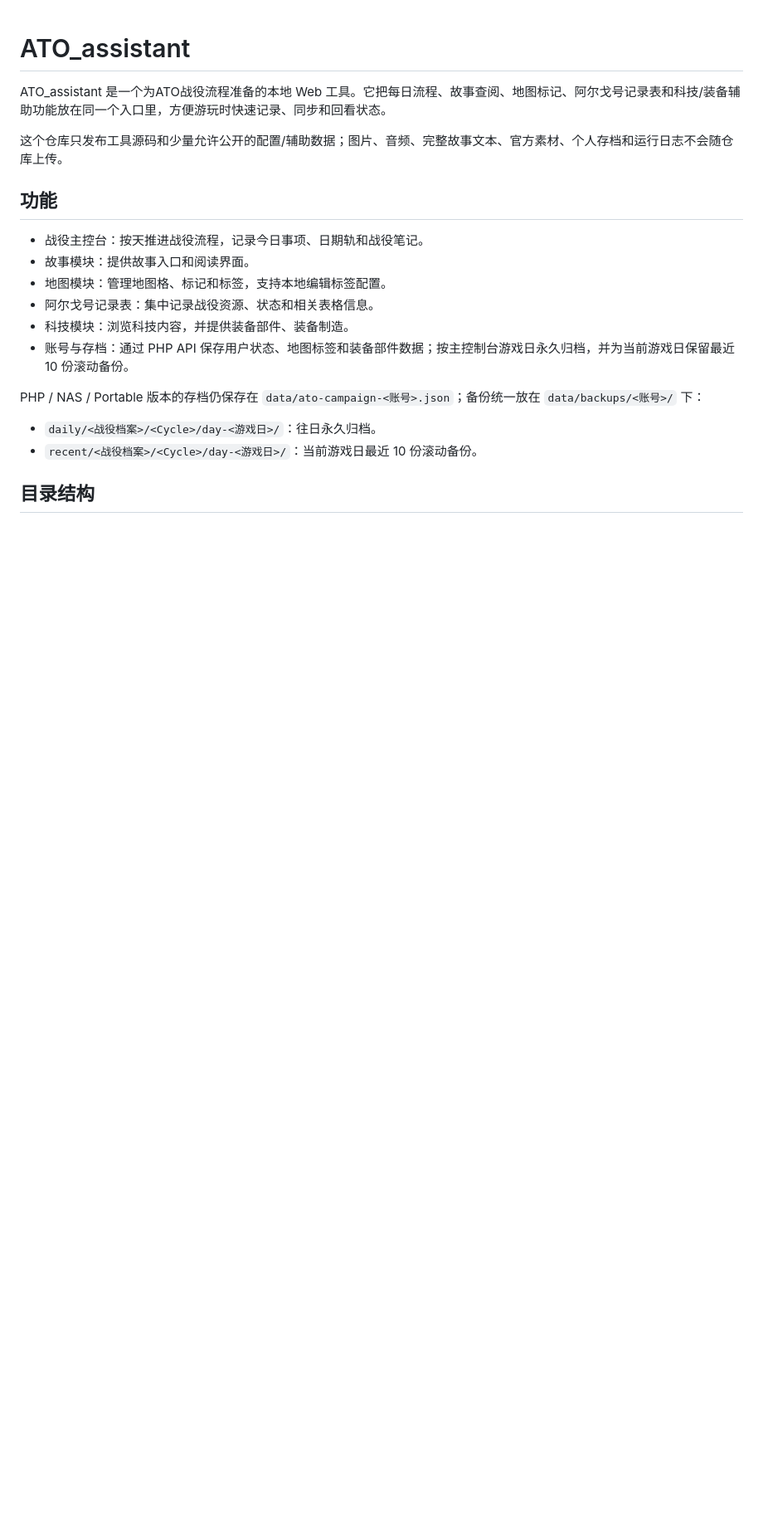
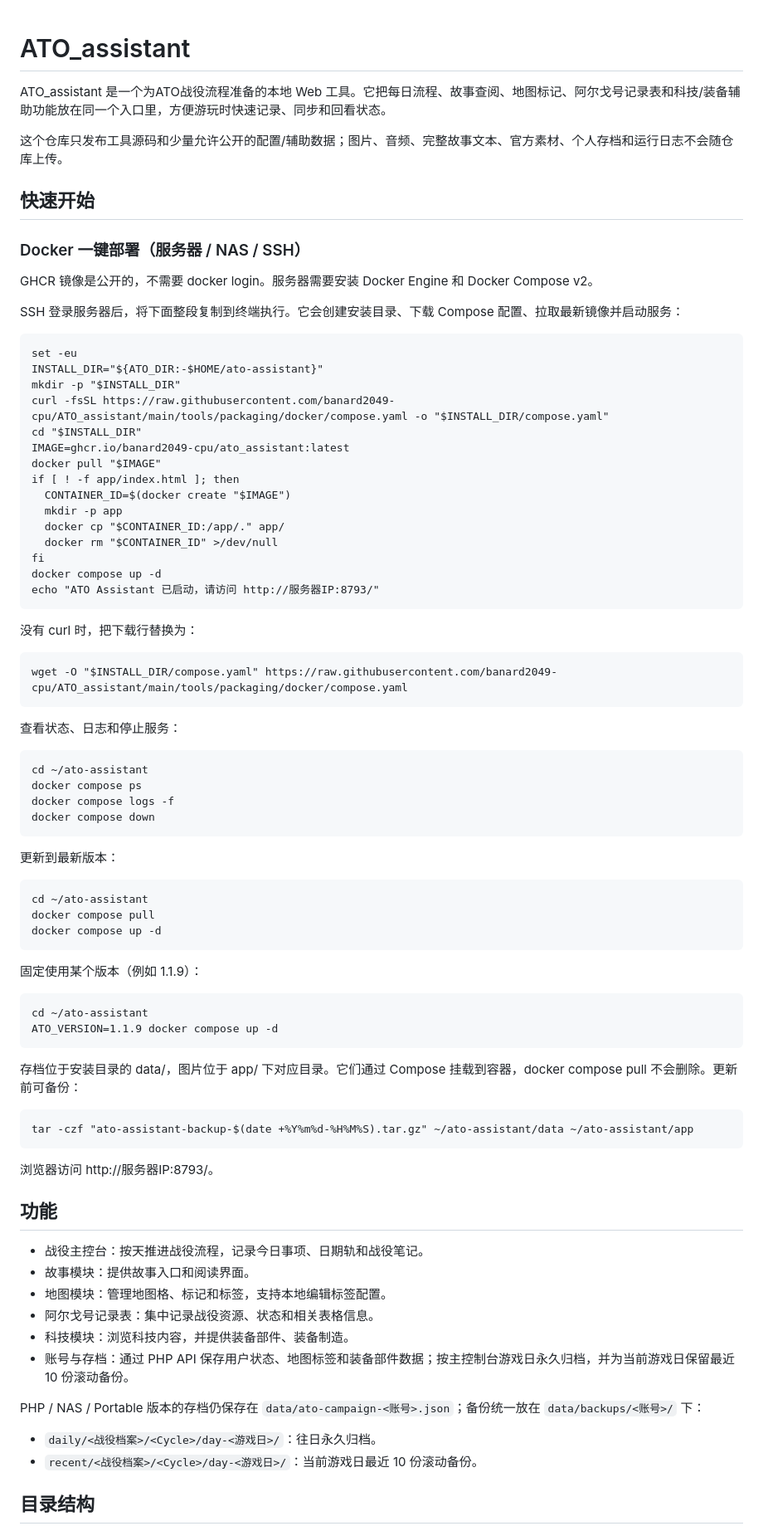
Before and after one commit to banard2049-cpu/ATO_assistant, a Markdown page: README.md, the part around one of its changes. Shown at 83% size. Drawn GitHub-style; blank space fills up the shorter version.

Commit message:
docs: reorganize README and add Docker quick start

```diff
--- a/README.md
+++ b/README.md
@@ -3,6 +3,70 @@
 ATO_assistant 是一个为ATO战役流程准备的本地 Web 工具。它把每日流程、故事查阅、地图标记、阿尔戈号记录表和科技/装备辅助功能放在同一个入口里，方便游玩时快速记录、同步和回看状态。
 
 这个仓库只发布工具源码和少量允许公开的配置/辅助数据；图片、音频、完整故事文本、官方素材、个人存档和运行日志不会随仓库上传。
+
+## 快速开始
+
+### Docker 一键部署（服务器 / NAS / SSH）
+
+GHCR 镜像是公开的，不需要 docker login。服务器需要安装 Docker Engine 和 Docker Compose v2。
+
+SSH 登录服务器后，将下面整段复制到终端执行。它会创建安装目录、下载 Compose 配置、拉取最新镜像并启动服务：
+
+~~~
+set -eu
+INSTALL_DIR="${ATO_DIR:-$HOME/ato-assistant}"
+mkdir -p "$INSTALL_DIR"
+curl -fsSL https://raw.githubusercontent.com/banard2049-cpu/ATO_assistant/main/tools/packaging/docker/compose.yaml -o "$INSTALL_DIR/compose.yaml"
+cd "$INSTALL_DIR"
+IMAGE=ghcr.io/banard2049-cpu/ato_assistant:latest
+docker pull "$IMAGE"
+if [ ! -f app/index.html ]; then
+  CONTAINER_ID=$(docker create "$IMAGE")
+  mkdir -p app
+  docker cp "$CONTAINER_ID:/app/." app/
+  docker rm "$CONTAINER_ID" >/dev/null
+fi
+docker compose up -d
+echo "ATO Assistant 已启动，请访问 http://服务器IP:8793/"
+~~~
+
+没有 curl 时，把下载行替换为：
+
+~~~
+wget -O "$INSTALL_DIR/compose.yaml" https://raw.githubusercontent.com/banard2049-cpu/ATO_assistant/main/tools/packaging/docker/compose.yaml
+~~~
+
+查看状态、日志和停止服务：
+
+~~~
+cd ~/ato-assistant
+docker compose ps
+docker compose logs -f
+docker compose down
+~~~
+
+更新到最新版本：
+
+~~~
+cd ~/ato-assistant
+docker compose pull
+docker compose up -d
+~~~
+
+固定使用某个版本（例如 1.1.9）：
+
+~~~
+cd ~/ato-assistant
+ATO_VERSION=1.1.9 docker compose up -d
+~~~
+
+存档位于安装目录的 data/，图片位于 app/ 下对应目录。它们通过 Compose 挂载到容器，docker compose pull 不会删除。更新前可备份：
+
+~~~
+tar -czf "ato-assistant-backup-$(date +%Y%m%d-%H%M%S).tar.gz" ~/ato-assistant/data ~/ato-assistant/app
+~~~
+
+浏览器访问 http://服务器IP:8793/。
 
 ## 功能
 
```
Also changed, not shown: other parts of README.md (+5 -52 lines).
